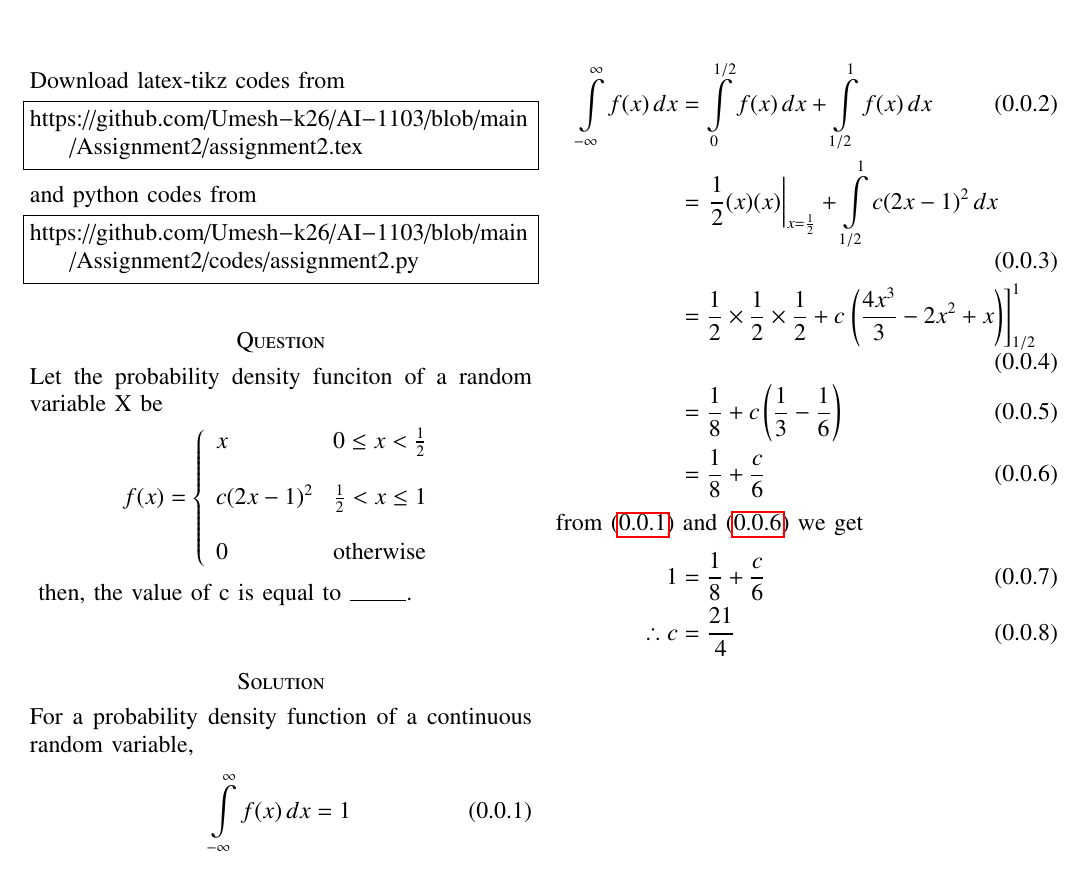
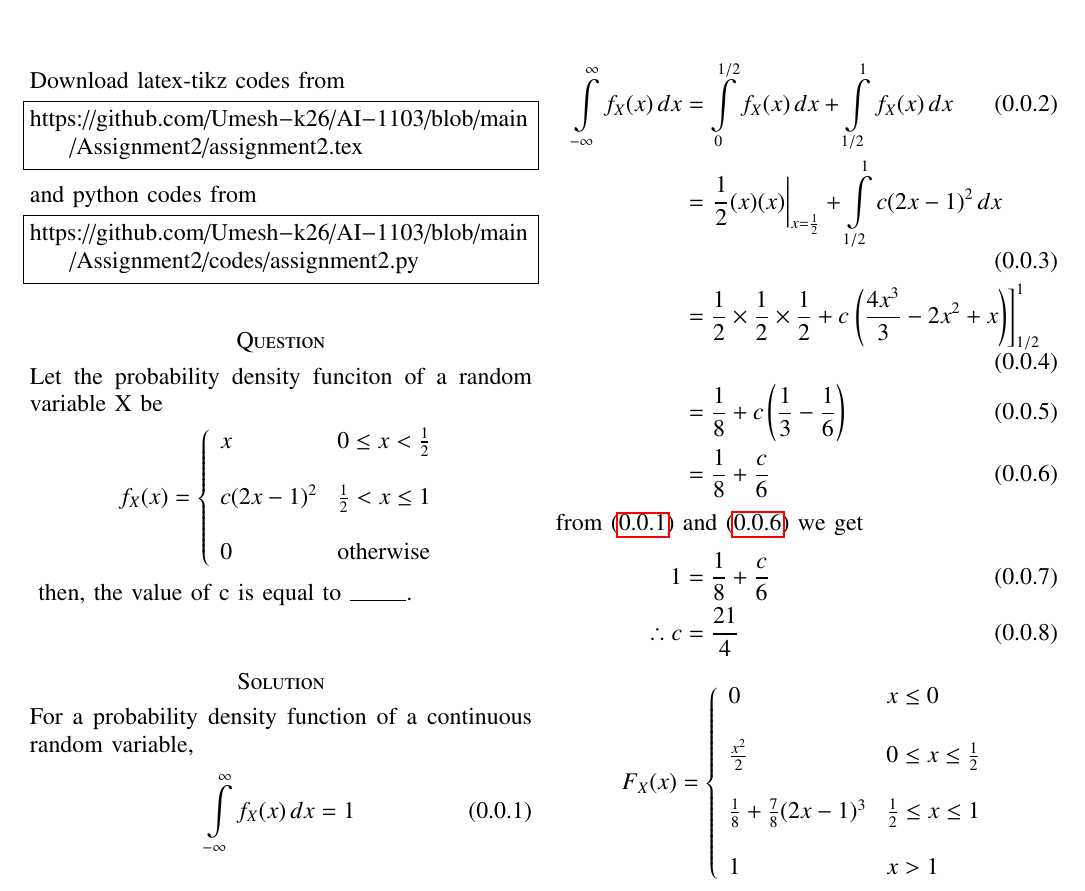
Before and after one commit to Umesh-k26/AI-1103, a LaTeX problem sheet (Assignment2/assignment2.tex): part of page 1 of 2, cut so that both start at the same text. Compiled offline with pdfLaTeX.

Commit message:
Update assignment2.tex

```diff
--- a/Assignment2/assignment2.tex
+++ b/Assignment2/assignment2.tex
@@ -135,7 +135,7 @@ https://github.com/Umesh-k26/AI-1103/blob/main/Assignment2/codes/assignment2.py
 \section*{Question}
 Let the probability density funciton of a random variable X be
 \begin{displaymath}
-    f(x)=\lcbrak{
+    f_X(x)=\lcbrak{
                     \begin{array}{ll}
 		                x &  0 \leq x < \frac{1}{2}  \\\\
 		                c(2x-1)^2 & \frac{1}{2} < x \leq 1 \\\\
@@ -148,10 +148,10 @@ then, the value of c is equal to \rule{1cm}{0.2mm}.
 \section*{Solution}
 For a probability density function of a continuous random variable,
 \begin{equation}
-    \int \limits_{-\infty}^{\infty} f(x) \, dx = 1 \label{eq1}
+    \int \limits_{-\infty}^{\infty} f_X(x) \, dx = 1 \label{eq1}
 \end{equation}
 \begin{align}
-    \int \limits_{-\infty}^{\infty} f(x) \, dx &=  \int \limits_0^{1/2} f(x) \, dx + \int \limits_{1/2}^1 f(x) \, dx\\
+    \int \limits_{-\infty}^{\infty} f_X(x) \, dx &=  \int \limits_0^{1/2} f_X(x) \, dx + \int \limits_{1/2}^1 f_X(x) \, dx\\
     &= \left. \frac{1}{2} (x)(x) \right\rvert_{x = \frac{1}{2}} + \int \limits_{1/2}^1 c(2x-1)^2 \, dx\\
     &= \frac{1}{2}\times\frac{1}{2}\times\frac{1}{2} + c\rsbrak{\brak{\frac{4x^3}{3} - 2x^2 + x}}_{1/2}^1 \\
     &= \frac{1}{8} + c\brak{\frac{1}{3} - \frac{1}{6}} \\
@@ -167,5 +167,14 @@ For a probability density function of a continuous random variable,
 \end{figure}
-
+\begin{displaymath}
+    F_X(x)=\lcbrak{
+                    \begin{array}{ll}
+                        0 & x\leq 0 \\\\
+		                \frac{x^2}{2} &   0 \leq x \leq \frac{1}{2}  \\\\
+		                \frac{1}{8} + \frac{7}{8} (2x-1)^3 & \frac{1}{2} \leq x \leq 1 \\\\
+		                1 & x>1\\
+	                \end{array}
+                }
+\end{displaymath}
 \begin{figure}[!ht]
 \centering
 \includegraphics[width=\columnwidth]{cdfimage.png}
```
Also changed, not shown: Assignment2/assignment2.tex (4 more changed lines).
